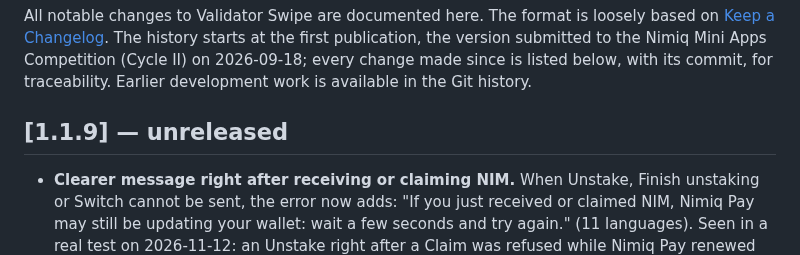
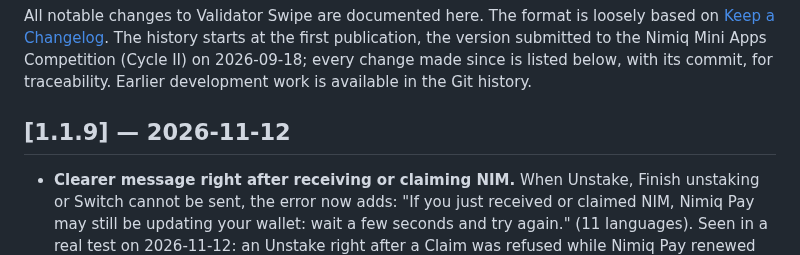
Before and after one commit to Julien59247787/nimiq-app-validatorswipe, a Markdown page: CHANGELOG.md, the part around the change. Drawn GitHub-style.

Commit message:
1.1.9: CHANGELOG dated
Co-Authored-By: Claude Opus 5.5 <noreply@anthropic.com>

```diff
--- a/CHANGELOG.md
+++ b/CHANGELOG.md
@@ -6,7 +6,7 @@ publication, the version submitted to the Nimiq Mini Apps Competition (Cycle II)
 every change made since is listed below, with its commit, for traceability. Earlier development
 work is available in the Git history.
 
-## [1.1.9] — unreleased
+## [1.1.9] — 2026-11-12
 
 - **Clearer message right after receiving or claiming NIM.** When Unstake, Finish unstaking or Switch cannot be sent,
   the error now adds: "If you just received or claimed NIM, Nimiq Pay may still be updating your wallet: wait a few
```
